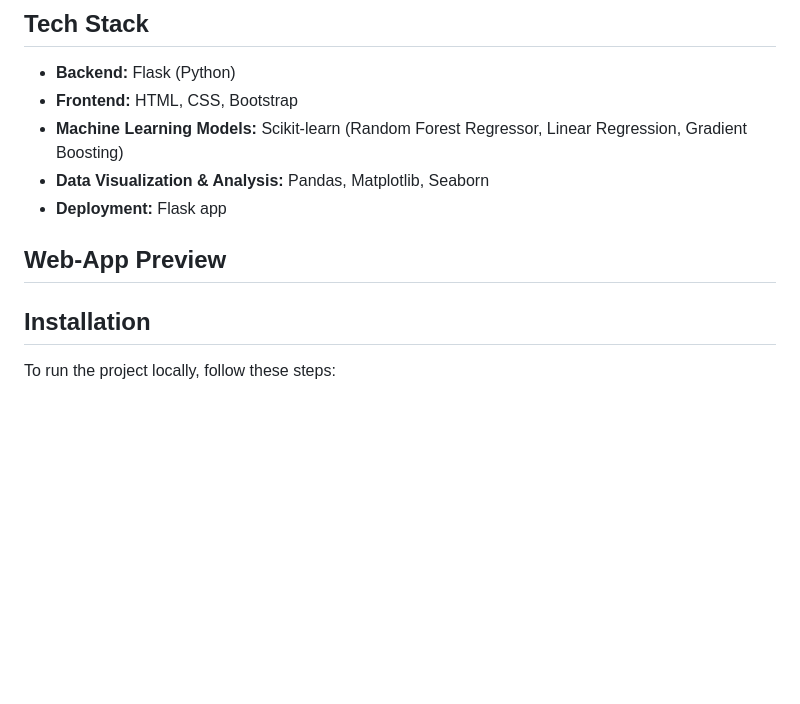
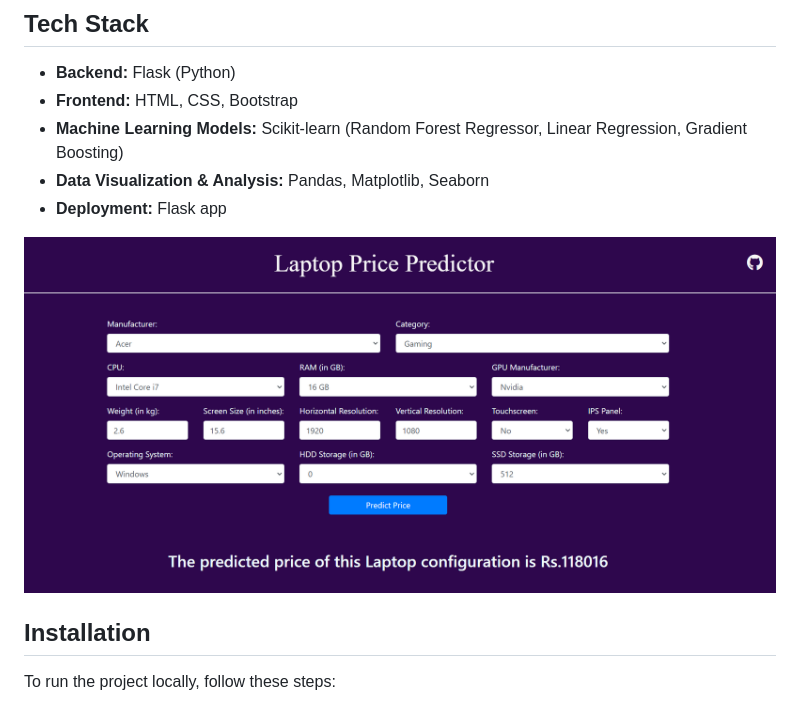
Before and after one commit to ranjeetsohanpal/Laptop-Price-Prediction, a Markdown page: README.md, the part around the change. Rendered like a GitHub page; blank space fills up the shorter version.

```diff
--- a/README.md
+++ b/README.md
@@ -35,7 +35,7 @@ The project includes:
 - **Data Visualization & Analysis:** Pandas, Matplotlib, Seaborn
 - **Deployment:** Flask app
 
-## Web-App Preview
+![Web Application Preview](Webapp_preview.png)
 
 
 ## Installation
```
